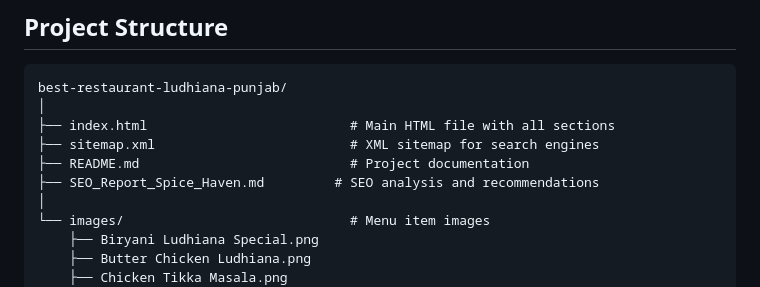
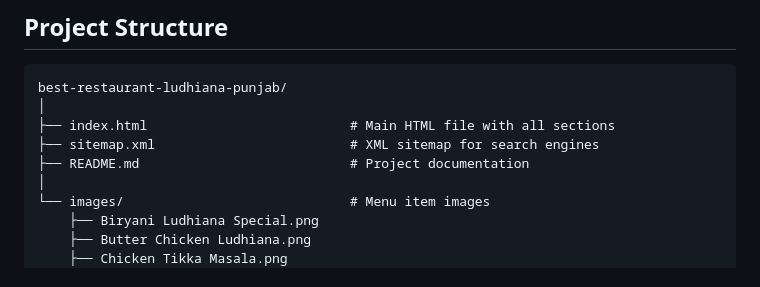
Before and after one commit to ballanivenkataavinas/best-restaurant-ludhiana-spice-haven, a Markdown page: README.md, the part around the change. Drawn GitHub-style.

```diff
--- a/README.md
+++ b/README.md
@@ -22,7 +22,6 @@ best-restaurant-ludhiana-punjab/
 ├── index.html                          # Main HTML file with all sections
 ├── sitemap.xml                         # XML sitemap for search engines
 ├── README.md                           # Project documentation
-├── SEO_Report_Spice_Haven.md         # SEO analysis and recommendations
 │
 └── images/                             # Menu item images
     ├── Biryani Ludhiana Special.png
```
